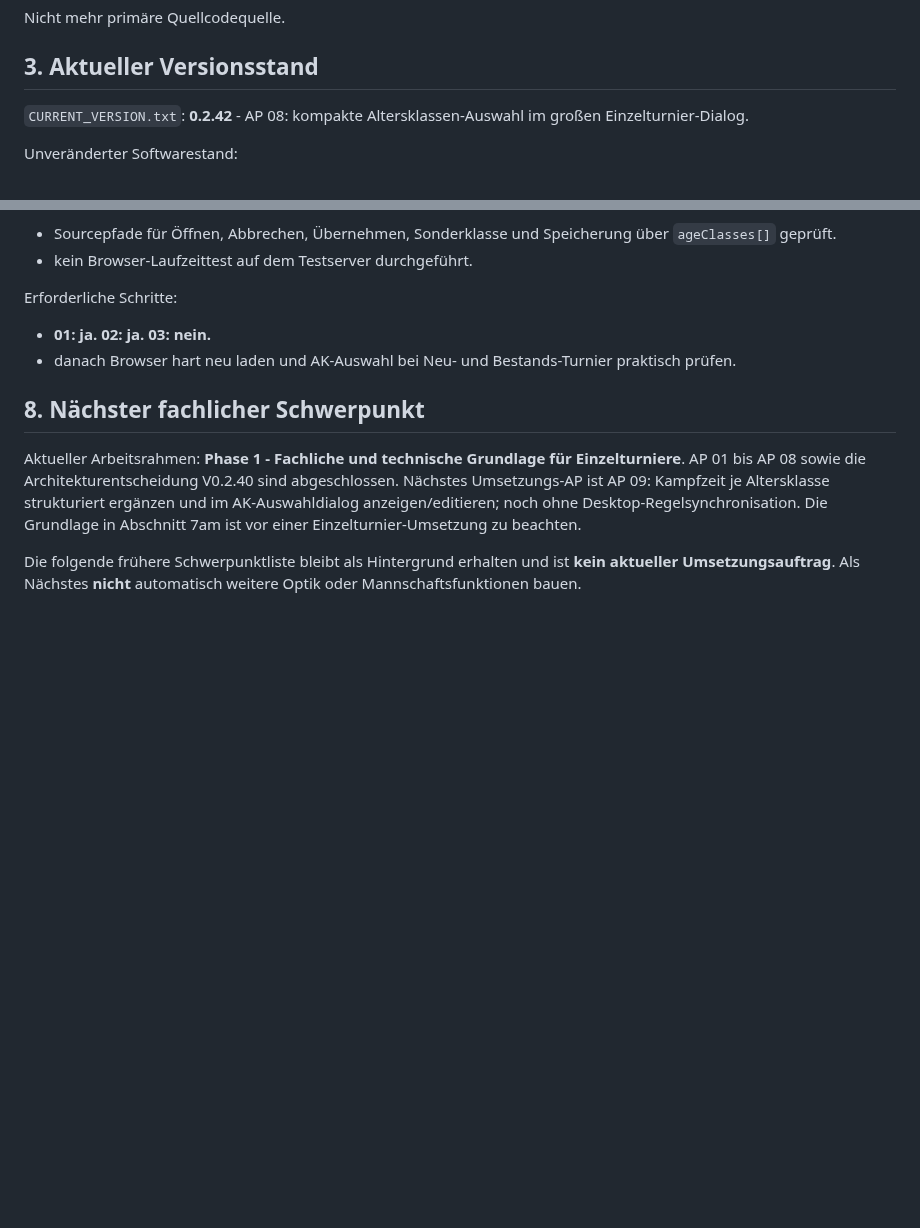
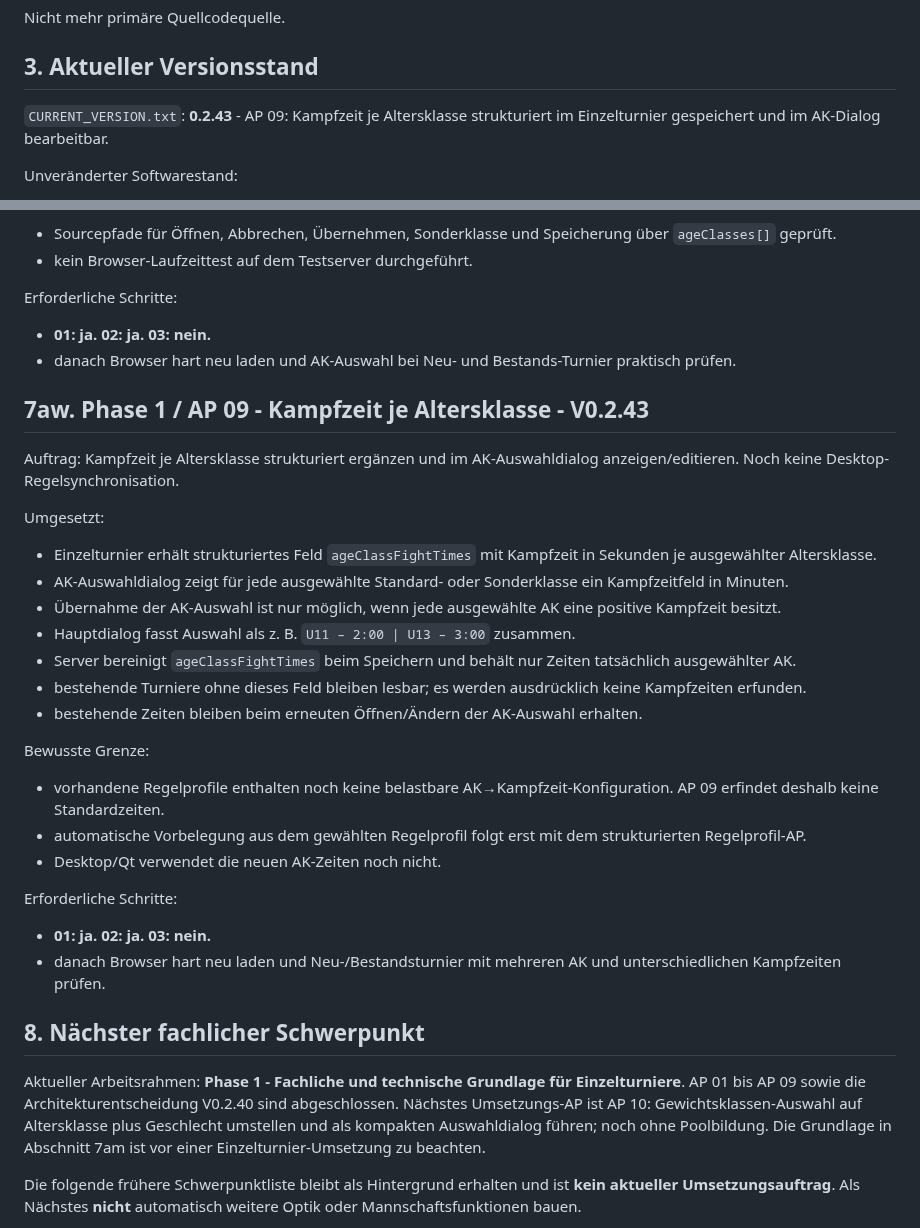
Before and after one commit to Judo-Meschede/Ipponboard-Meschede, a Markdown page: docs/PROJECT_HANDOFF.md, 2 parts joined by grey strips. GitHub-like rendering; blank space fills up the shorter version.

Commit message:
docs: AP09 im Handoff dokumentieren

```diff
--- a/docs/PROJECT_HANDOFF.md
+++ b/docs/PROJECT_HANDOFF.md
@@ -67,7 +67,7 @@ Nicht mehr primäre Quellcodequelle.
 
 ## 3. Aktueller Versionsstand
 
-`CURRENT_VERSION.txt`: **0.2.42** - AP 08: kompakte Altersklassen-Auswahl im großen Einzelturnier-Dialog.
+`CURRENT_VERSION.txt`: **0.2.43** - AP 09: Kampfzeit je Altersklasse strukturiert im Einzelturnier gespeichert und im AK-Dialog bearbeitbar.
 
 Unveränderter Softwarestand:
 - `desktop/CMakeLists.txt` → Ipponboard-Meschede **V0.2.32**.
@@ -1532,10 +1532,32 @@ Erforderliche Schritte:
 - **01: ja. 02: ja. 03: nein.**
 - danach Browser hart neu laden und AK-Auswahl bei Neu- und Bestands-Turnier praktisch prüfen.
 
+## 7aw. Phase 1 / AP 09 - Kampfzeit je Altersklasse - V0.2.43
+
+Auftrag: Kampfzeit je Altersklasse strukturiert ergänzen und im AK-Auswahldialog anzeigen/editieren. Noch keine Desktop-Regelsynchronisation.
+
+Umgesetzt:
+- Einzelturnier erhält strukturiertes Feld `ageClassFightTimes` mit Kampfzeit in Sekunden je ausgewählter Altersklasse.
+- AK-Auswahldialog zeigt für jede ausgewählte Standard- oder Sonderklasse ein Kampfzeitfeld in Minuten.
+- Übernahme der AK-Auswahl ist nur möglich, wenn jede ausgewählte AK eine positive Kampfzeit besitzt.
+- Hauptdialog fasst Auswahl als z. B. `U11 – 2:00 | U13 – 3:00` zusammen.
+- Server bereinigt `ageClassFightTimes` beim Speichern und behält nur Zeiten tatsächlich ausgewählter AK.
+- bestehende Turniere ohne dieses Feld bleiben lesbar; es werden ausdrücklich keine Kampfzeiten erfunden.
+- bestehende Zeiten bleiben beim erneuten Öffnen/Ändern der AK-Auswahl erhalten.
+
+Bewusste Grenze:
+- vorhandene Regelprofile enthalten noch keine belastbare AK→Kampfzeit-Konfiguration. AP 09 erfindet deshalb keine Standardzeiten.
+- automatische Vorbelegung aus dem gewählten Regelprofil folgt erst mit dem strukturierten Regelprofil-AP.
+- Desktop/Qt verwendet die neuen AK-Zeiten noch nicht.
+
+Erforderliche Schritte:
+- **01: ja. 02: ja. 03: nein.**
+- danach Browser hart neu laden und Neu-/Bestandsturnier mit mehreren AK und unterschiedlichen Kampfzeiten prüfen.
+
 ## 8. Nächster fachlicher Schwerpunkt
 
 Aktueller Arbeitsrahmen: **Phase 1 - Fachliche und technische Grundlage für Einzelturniere**.
-AP 01 bis AP 08 sowie die Architekturentscheidung V0.2.40 sind abgeschlossen. Nächstes Umsetzungs-AP ist AP 09: Kampfzeit je Altersklasse strukturiert ergänzen und im AK-Auswahldialog anzeigen/editieren; noch ohne Desktop-Regelsynchronisation.
+AP 01 bis AP 09 sowie die Architekturentscheidung V0.2.40 sind abgeschlossen. Nächstes Umsetzungs-AP ist AP 10: Gewichtsklassen-Auswahl auf Altersklasse plus Geschlecht umstellen und als kompakten Auswahldialog führen; noch ohne Poolbildung.
 Die Grundlage in Abschnitt 7am ist vor einer Einzelturnier-Umsetzung zu beachten.
 
 Die folgende frühere Schwerpunktliste bleibt als Hintergrund erhalten und ist **kein aktueller Umsetzungsauftrag**.
```
